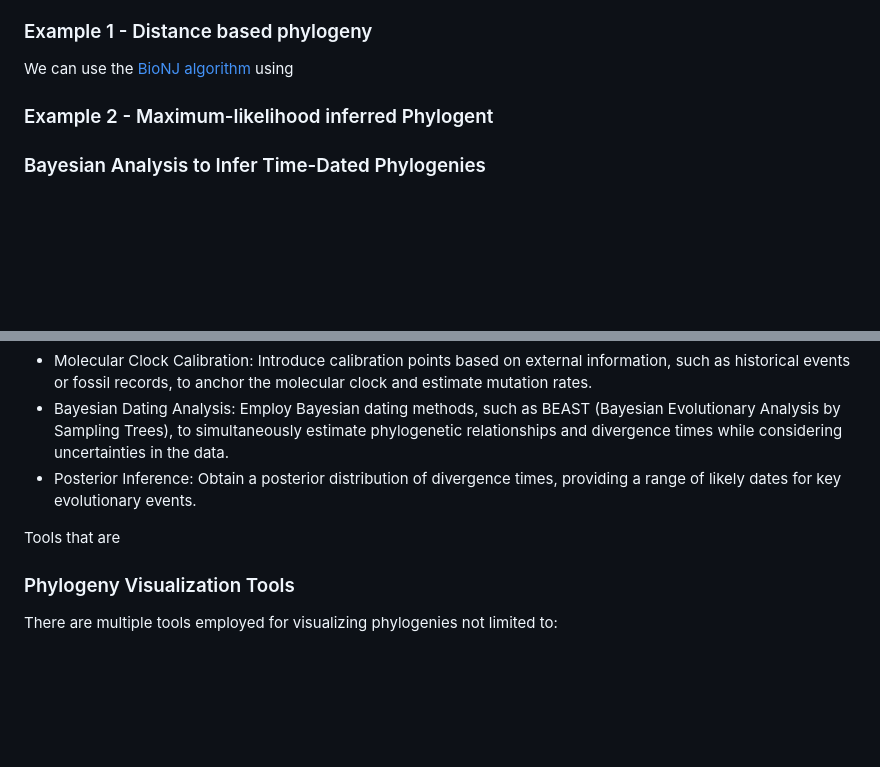
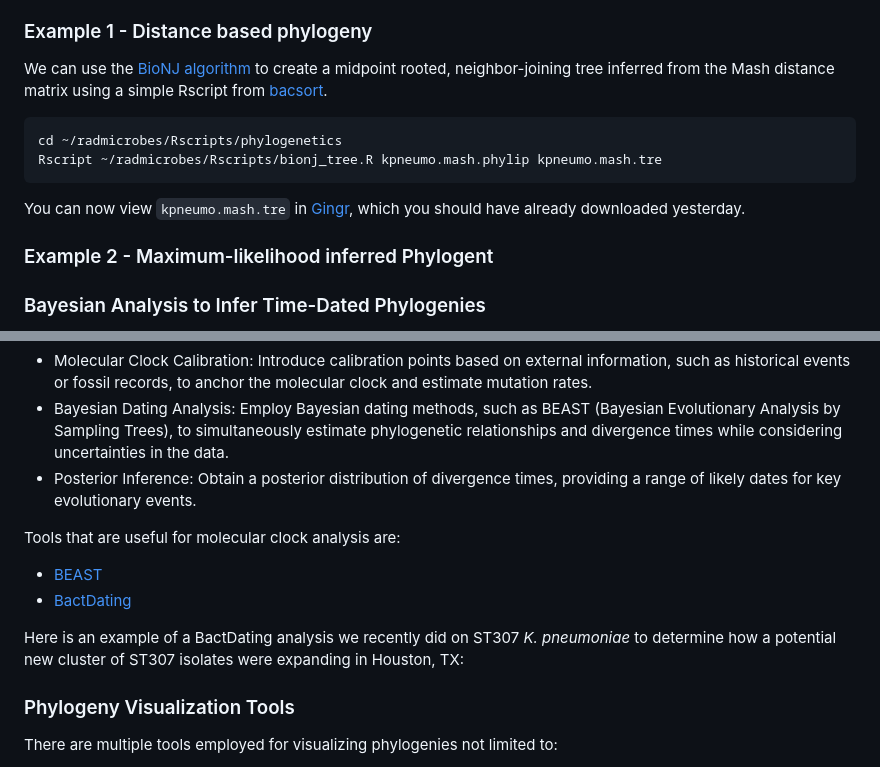
Before and after one commit to treangenlab/radmicrobes, a Markdown page: session3/README.md, 2 parts joined by grey strips. GitHub-like rendering; blank space fills up the shorter version.

````diff
--- a/session3/README.md
+++ b/session3/README.md
@@ -520,7 +520,14 @@ etc
 
 ### Example 1 - Distance based phylogeny
 
-We can use the [BioNJ algorithm](https://academic.oup.com/mbe/article/14/7/685/1119804?login=true) using
+We can use the [BioNJ algorithm](https://academic.oup.com/mbe/article/14/7/685/1119804?login=true) to create a midpoint rooted, neighbor-joining tree inferred from the Mash distance matrix using a simple Rscript from [bacsort](https://github.com/rrwick/Bacsort).
+
+```
+cd ~/radmicrobes/Rscripts/phylogenetics
+Rscript ~/radmicrobes/Rscripts/bionj_tree.R kpneumo.mash.phylip kpneumo.mash.tre
+```
+
+You can now view `kpneumo.mash.tre` in [Gingr](https://github.com/marbl/gingr), which you should have already downloaded yesterday.
 
 ### Example 2 - Maximum-likelihood inferred Phylogent
 
@@ -534,7 +541,13 @@ In addition to inferring a phylogeny like we did previously, we introduce a coup
  * Bayesian Dating Analysis: Employ Bayesian dating methods, such as BEAST (Bayesian Evolutionary Analysis by Sampling Trees), to simultaneously estimate phylogenetic relationships and divergence times while considering uncertainties in the data.
  * Posterior Inference: Obtain a posterior distribution of divergence times, providing a range of likely dates for key evolutionary events.
 
-Tools that are
+Tools that are useful for molecular clock analysis are:
+
+  * [BEAST](https://beast.community/)
+  * [BactDating](https://github.com/xavierdidelot/BactDating)
+
+Here is an example of a BactDating analysis we recently did on ST307 *K. pneumoniae* to determine how a potential new cluster of ST307 isolates were expanding in Houston, TX:
+
 
 ### Phylogeny Visualization Tools
 
````
Also changed, not shown: other parts of session3/README.md (+1 -1 lines).
